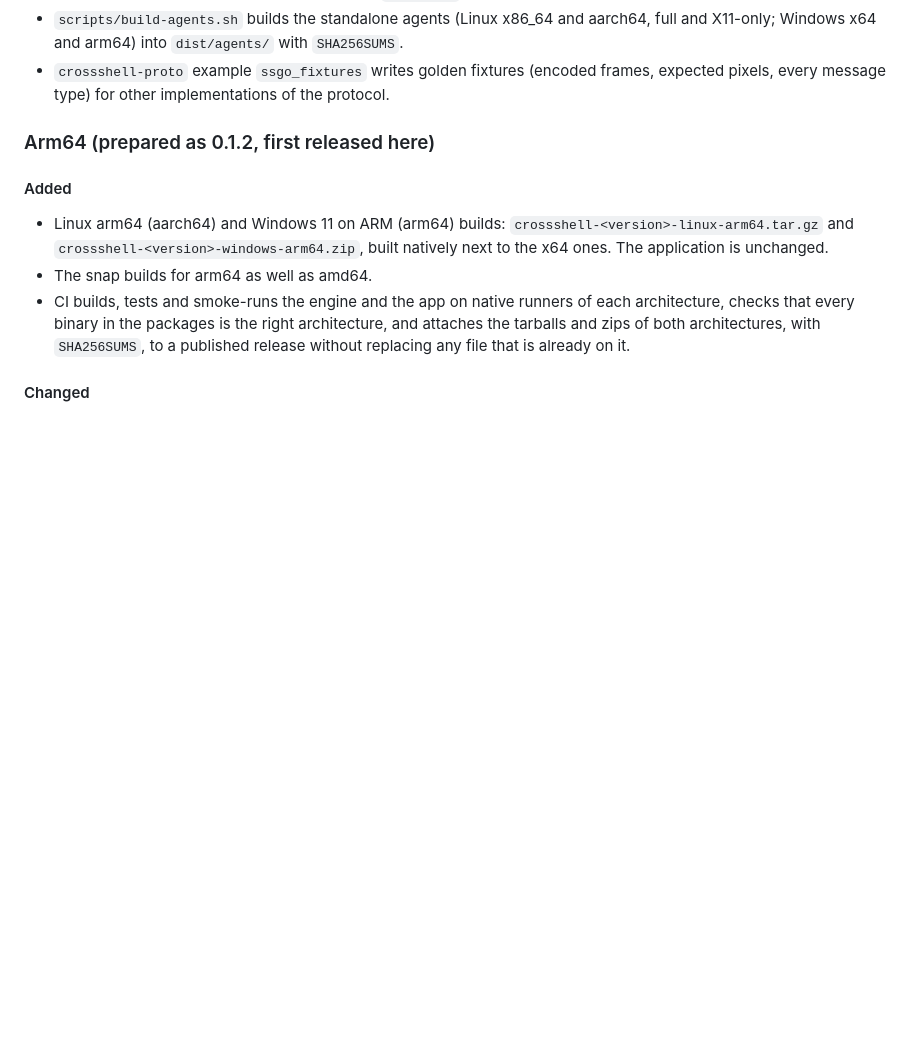
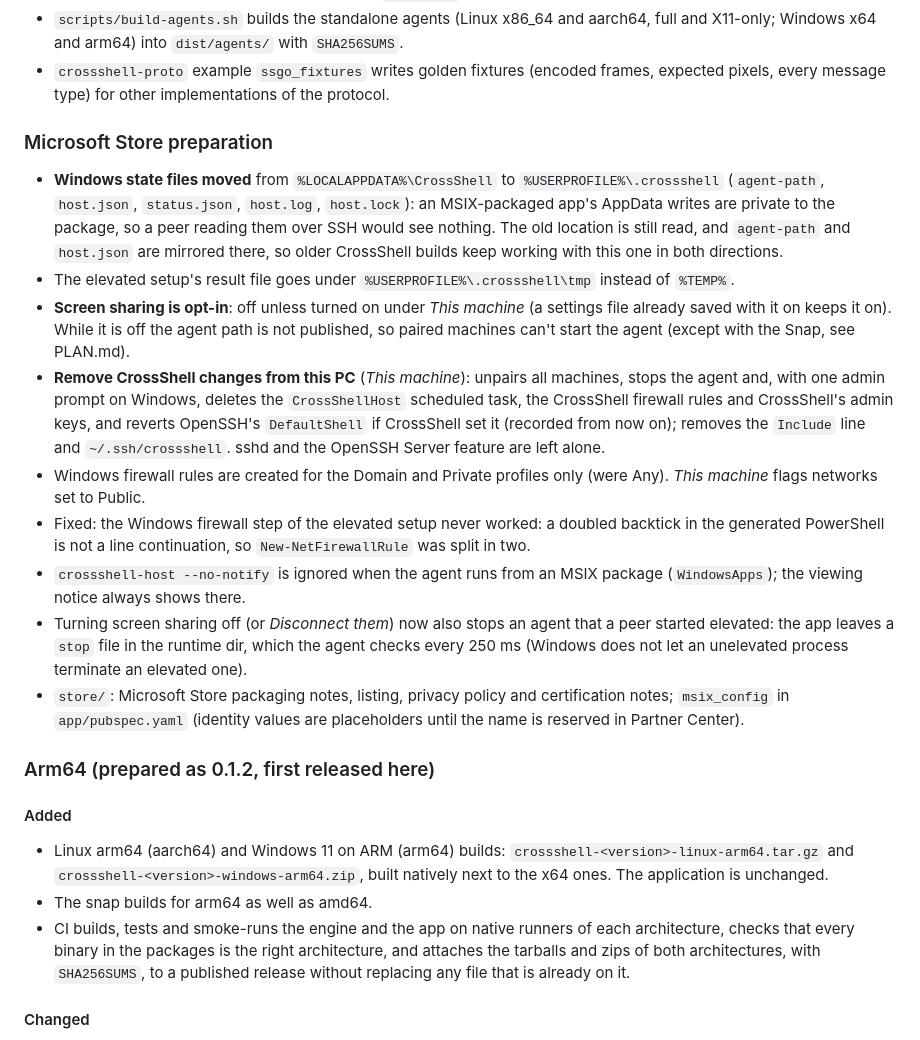
Before and after one commit to Dhiva-Labs/CrossShell, a Markdown page: CHANGELOG.md, the part around the change. GitHub-like rendering; blank space fills up the shorter version.

Commit message:
docs: README and CHANGELOG for the Microsoft Store changes
README "Use it": Private networks on Windows, screen sharing is off by
default, and the removal action before uninstalling. CHANGELOG 0.2.0:
the Store preparation changes and the firewall step fix.

```diff
--- a/CHANGELOG.md
+++ b/CHANGELOG.md
@@ -28,6 +28,41 @@
 - `crossshell-proto` example `ssgo_fixtures` writes golden fixtures (encoded
   frames, expected pixels, every message type) for other implementations of
   the protocol.
+
+### Microsoft Store preparation
+
+- **Windows state files moved** from `%LOCALAPPDATA%\CrossShell` to
+  `%USERPROFILE%\.crossshell` (`agent-path`, `host.json`, `status.json`,
+  `host.log`, `host.lock`): an MSIX-packaged app's AppData writes are private
+  to the package, so a peer reading them over SSH would see nothing. The old
+  location is still read, and `agent-path` and `host.json` are mirrored there,
+  so older CrossShell builds keep working with this one in both directions.
+- The elevated setup's result file goes under `%USERPROFILE%\.crossshell\tmp`
+  instead of `%TEMP%`.
+- **Screen sharing is opt-in**: off unless turned on under *This machine*
+  (a settings file already saved with it on keeps it on). While it is off the
+  agent path is not published, so paired machines can't start the agent
+  (except with the Snap, see PLAN.md).
+- **Remove CrossShell changes from this PC** (*This machine*): unpairs all
+  machines, stops the agent and, with one admin prompt on Windows, deletes the
+  `CrossShellHost` scheduled task, the CrossShell firewall rules and
+  CrossShell's admin keys, and reverts OpenSSH's `DefaultShell` if CrossShell
+  set it (recorded from now on); removes the `Include` line and
+  `~/.ssh/crossshell`. sshd and the OpenSSH Server feature are left alone.
+- Windows firewall rules are created for the Domain and Private profiles
+  only (were Any). *This machine* flags networks set to Public.
+- Fixed: the Windows firewall step of the elevated setup never worked: a
+  doubled backtick in the generated PowerShell is not a line continuation, so
+  `New-NetFirewallRule` was split in two.
+- `crossshell-host --no-notify` is ignored when the agent runs from an MSIX
+  package (`WindowsApps`); the viewing notice always shows there.
+- Turning screen sharing off (or *Disconnect them*) now also stops an agent
+  that a peer started elevated: the app leaves a `stop` file in the runtime
+  dir, which the agent checks every 250 ms (Windows does not let an
+  unelevated process terminate an elevated one).
+- `store/`: Microsoft Store packaging notes, listing, privacy policy and
+  certification notes; `msix_config` in `app/pubspec.yaml` (identity values
+  are placeholders until the name is reserved in Partner Center).
 
 ### Arm64 (prepared as 0.1.2, first released here)
 
```
Also changed, not shown: README.md (+6 -1 lines).
